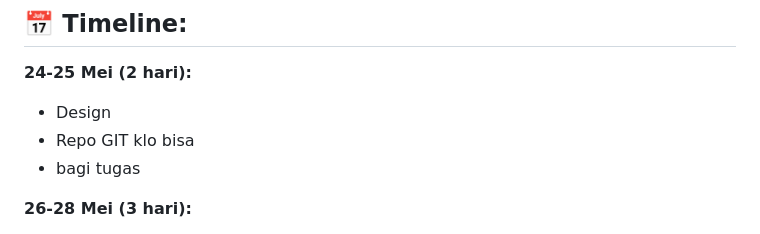
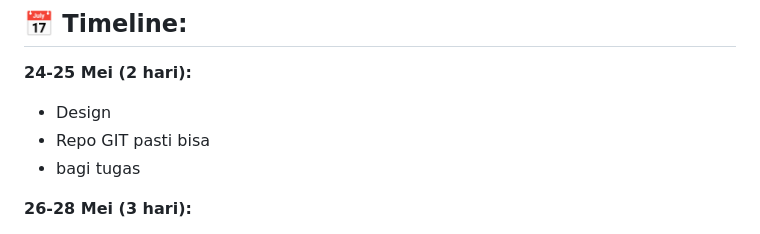
Before and after one commit to rhzain/websitePhsing, a Markdown page: README.md, the part around the change. Rendered like a GitHub page.

Commit message:
coba commit & push

```diff
--- a/README.md
+++ b/README.md
@@ -5,7 +5,7 @@ Selamat datang di repositori **Sistem Reservasi Tempat Pemancingan**! Ini adalah
 ## 📅 Timeline:
 **24-25 Mei (2 hari):**
 - Design
-- Repo GIT klo bisa
+- Repo GIT pasti bisa
 - bagi tugas
 
 **26-28 Mei (3 hari):**
```
